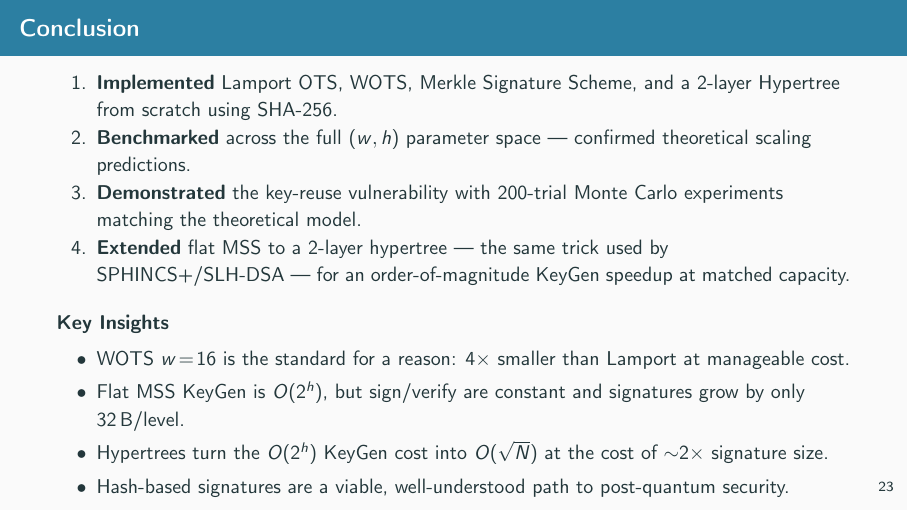
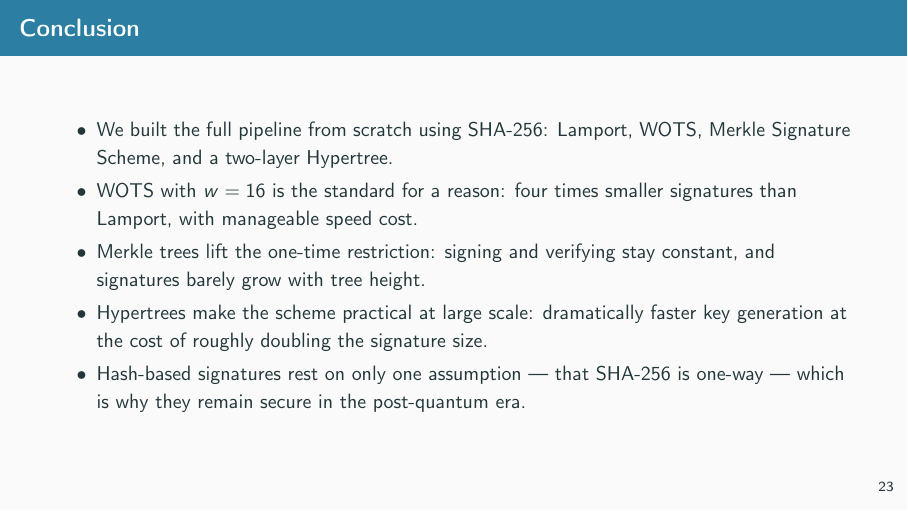
Before and after one commit to slaicha/crypto_project, LaTeX slides (presentation.tex): page 26 of 27. Compiled offline with pdfLaTeX.

Commit message:
Rewrite Conclusion slide in plain language, no math symbols

```diff
--- a/presentation.tex
+++ b/presentation.tex
@@ -776,25 +776,13 @@ Hypertree, $h_t\!=\!h_b\!=\!5$    & 1024 & \textbf{28.5}  & 8{,}940 \\
 
 % ---- Slide: Conclusion ----
 \begin{frame}{Conclusion}
-\begin{enumerate}
-    \item \textbf{Implemented} Lamport OTS, WOTS, Merkle Signature Scheme, and a 2-layer Hypertree from scratch using SHA-256.
-    \item \textbf{Benchmarked} across the full $(w, h)$ parameter space --- confirmed theoretical scaling predictions.
-    \item \textbf{Demonstrated} the key-reuse vulnerability with 200-trial Monte Carlo experiments matching the theoretical model.
-    \item \textbf{Extended} flat MSS to a 2-layer hypertree --- the same trick used by SPHINCS+/SLH-DSA --- for an order-of-magnitude KeyGen speedup at matched capacity.
-\end{enumerate}
-
-\vspace{6pt}
-\begin{block}{Key Insights}
 \begin{itemize}
-    \item WOTS $w\!=\!16$ is the standard for a reason: 4$\times$ smaller than Lamport at manageable cost.
-    \item Flat MSS KeyGen is $O(2^h)$, but sign/verify are constant and signatures grow by only 32\,B/level.
-    \item Hypertrees turn the $O(2^h)$ KeyGen cost into $O(\sqrt{N})$ at the cost of $\sim$2$\times$ signature size.
-    \item Hash-based signatures are a viable, well-understood path to post-quantum security.
+    \item We built the full pipeline from scratch using SHA-256: Lamport, WOTS, Merkle Signature Scheme, and a two-layer Hypertree.
+    \item WOTS with $w = 16$ is the standard for a reason: four times smaller signatures than Lamport, with manageable speed cost.
+    \item Merkle trees lift the one-time restriction: signing and verifying stay constant, and signatures barely grow with tree height.
+    \item Hypertrees make the scheme practical at large scale: dramatically faster key generation at the cost of roughly doubling the signature size.
+    \item Hash-based signatures rest on only one assumption --- that SHA-256 is one-way --- which is why they remain secure in the post-quantum era.
 \end{itemize}
-\end{block}
-
-\vspace{4pt}
-\textbf{Future work:} Stateless variants (SPHINCS+ FORS layer), batch verification.
 \end{frame}
 
 % ---- Slide: Thank You ----
```
